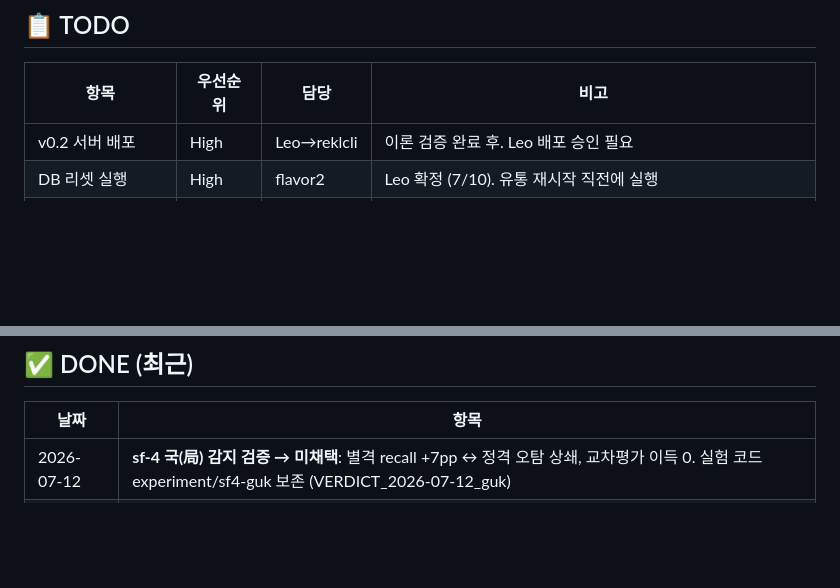
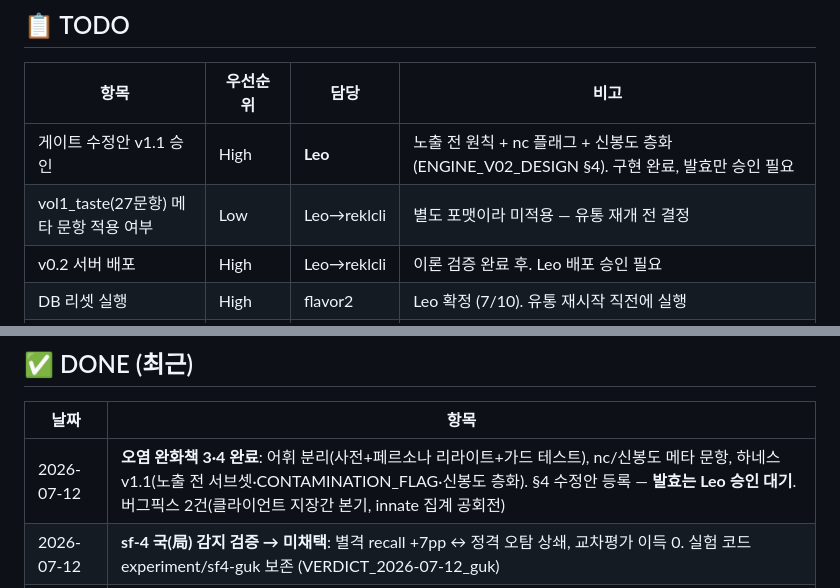
Before and after one commit to arkedia77/flavor, a Markdown page: KANBAN.md, 2 parts joined by grey strips. Rendered like a GitHub page; blank space fills up the shorter version.

Commit message:
chore: KANBAN — 완화책 3·4 완료, 게이트 수정안 v1.1 Leo 승인 대기
Co-Authored-By: Claude Fable 5 <noreply@anthropic.com>

```diff
--- a/KANBAN.md
+++ b/KANBAN.md
@@ -29,6 +29,8 @@
 
 | 항목 | 우선순위 | 담당 | 비고 |
 |------|---------|------|------|
+| 게이트 수정안 v1.1 승인 | High | **Leo** | 노출 전 원칙 + nc 플래그 + 신봉도 층화 (ENGINE_V02_DESIGN §4). 구현 완료, 발효만 승인 필요 |
+| vol1_taste(27문항) 메타 문항 적용 여부 | Low | Leo→reklcli | 별도 포맷이라 미적용 — 유통 재개 전 결정 |
 | v0.2 서버 배포 | High | Leo→reklcli | 이론 검증 완료 후. Leo 배포 승인 필요 |
 | DB 리셋 실행 | High | flavor2 | Leo 확정 (7/10). 유통 재시작 직전에 실행 |
 | 카카오 로그인 | High | reklcli+Leo | 유저 식별 확립 (person n 신뢰도) — 유통 전 필수 |
@@ -42,6 +44,7 @@
 
 | 날짜 | 항목 |
 |------|------|
+| 2026-07-12 | **오염 완화책 3·4 완료**: 어휘 분리(사전+페르소나 리라이트+가드 테스트), nc/신봉도 메타 문항, 하네스 v1.1(노출 전 서브셋·CONTAMINATION_FLAG·신봉도 층화). §4 수정안 등록 — **발효는 Leo 승인 대기**. 버그픽스 2건(클라이언트 지장간 본기, innate 집계 공회전) |
 | 2026-07-12 | **sf-4 국(局) 감지 검증 → 미채택**: 별격 recall +7pp ↔ 정격 오탐 상쇄, 교차평가 이득 0. 실험 코드 experiment/sf4-guk 보존 (VERDICT_2026-07-12_guk) |
 | 2026-07-11 | **오염 차단 UX** (Leo 승인): 선천 배너 응답 후 노출, A/B 랜덤 순서, ux:'nv1' 플래그 — 엔진+레거시 4파일 |
 | 2026-07-11 | **별격 감지 v1 (sf-3)**: 합화/양기성상/전왕/종격 + 록겁 격명 + 순세 용신. 격국 44.9%→61.7% (VERDICT_byeolgyeok) |
```
